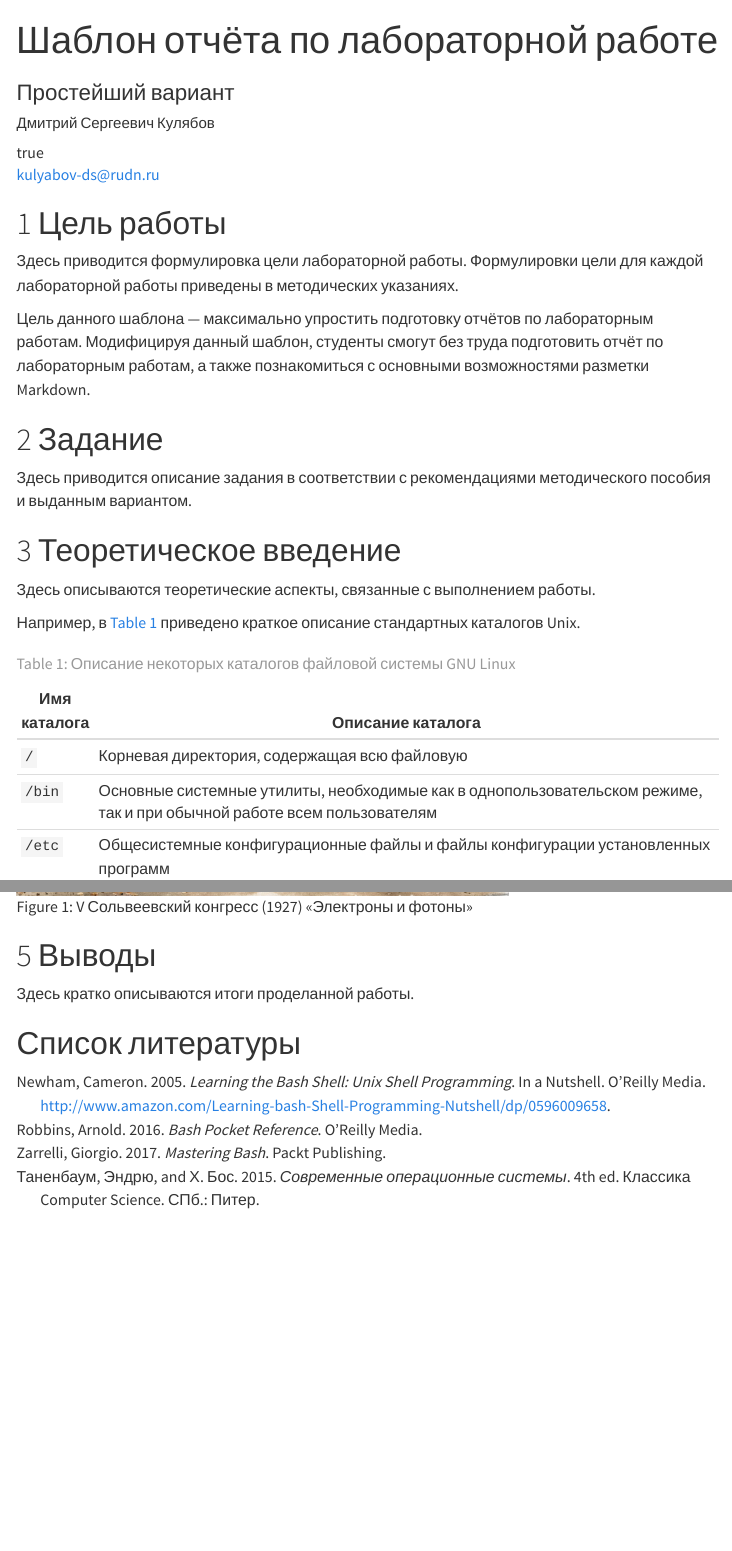
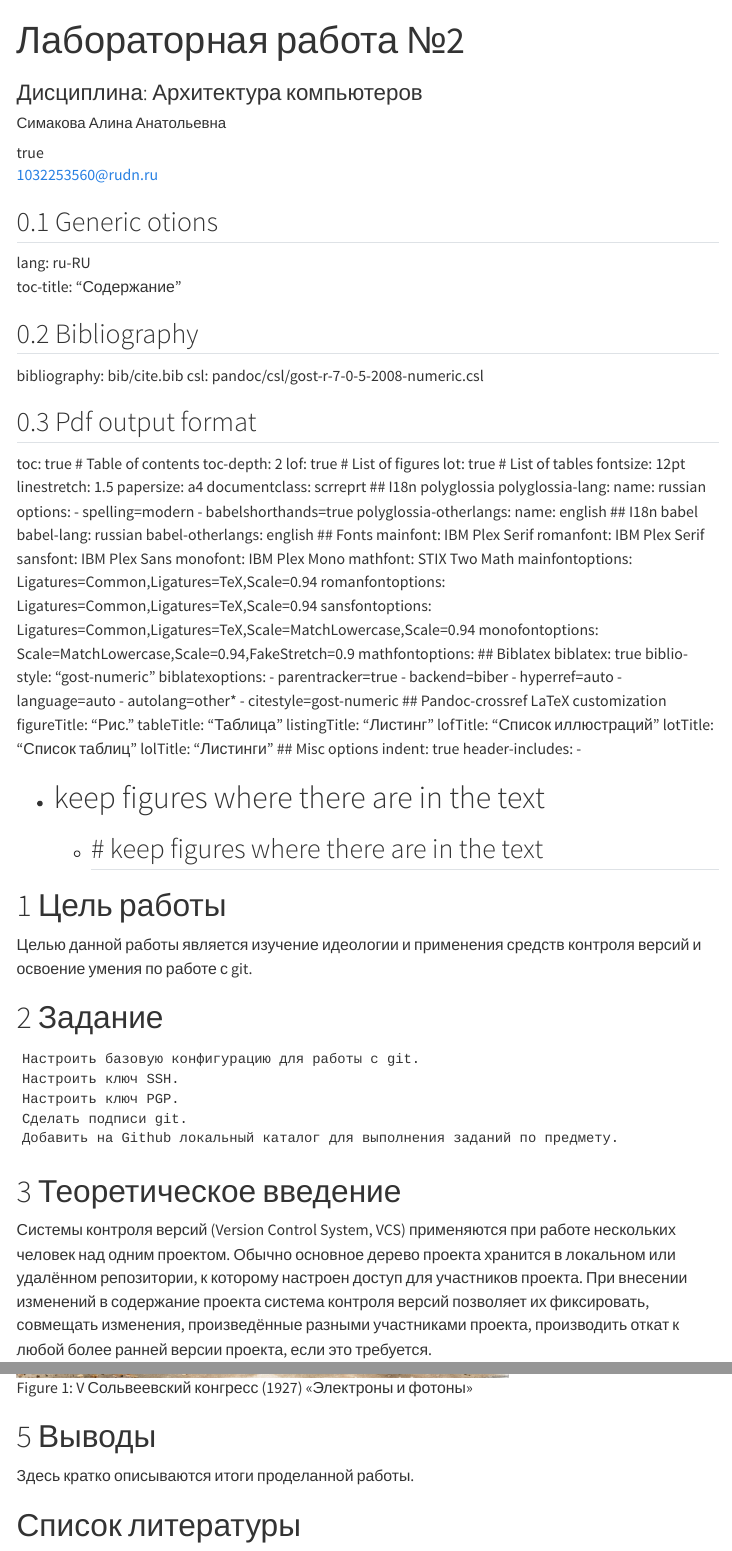
Before and after one commit to alya-sim07-gif/study_2025-2026_os-intro, a Quarto document (labs/lab02/report/os-intro-lab02-report.qmd): the page in a window 1100 px wide, from its top, and a second part further down, joined at a grey line. Rendered offline with R 4.5, knitr and Pandoc in place of Quarto, with nearby package versions; menus at the side of the page are left out.

Commit message:
Update os-intro-lab02-report.qmd

```diff
--- a/labs/lab02/report/os-intro-lab02-report.qmd
+++ b/labs/lab02/report/os-intro-lab02-report.qmd
@@ -1,10 +1,10 @@
 ---
 ## Author
 author:
-  name: Дмитрий Сергеевич Кулябов
+  name: Симакова Алина Анатольевна
   degrees: DSc
   orcid: 0000-0002-0877-7063
-  email: kulyabov-ds@rudn.ru
+  email: 1032253560@rudn.ru
   affiliation:
     - name: Российский университет дружбы народов
       country: Российская Федерация
@@ -13,31 +13,90 @@ author:
       address: ул. Миклухо-Маклая, д. 6
 
 ## Title
-title: "Шаблон отчёта по лабораторной работе"
-subtitle: "Простейший вариант"
+title: "Лабораторная работа №2"
+subtitle: "Дисциплина: Архитектура компьютеров"
 license: "CC BY"
+---
+
+## Generic otions
+lang: ru-RU\
+toc-title: "Содержание"
+
+## Bibliography
+bibliography: bib/cite.bib
+csl: pandoc/csl/gost-r-7-0-5-2008-numeric.csl
+
+## Pdf output format
+toc: true # Table of contents
+toc-depth: 2
+lof: true # List of figures
+lot: true # List of tables
+fontsize: 12pt
+linestretch: 1.5
+papersize: a4
+documentclass: scrreprt
+## I18n polyglossia
+polyglossia-lang:
+  name: russian
+  options:
+	- spelling=modern
+	- babelshorthands=true
+polyglossia-otherlangs:
+  name: english
+## I18n babel
+babel-lang: russian
+babel-otherlangs: english
+## Fonts
+mainfont: IBM Plex Serif
+romanfont: IBM Plex Serif
+sansfont: IBM Plex Sans
+monofont: IBM Plex Mono
+mathfont: STIX Two Math
+mainfontoptions: Ligatures=Common,Ligatures=TeX,Scale=0.94
+romanfontoptions: Ligatures=Common,Ligatures=TeX,Scale=0.94
+sansfontoptions: Ligatures=Common,Ligatures=TeX,Scale=MatchLowercase,Scale=0.94
+monofontoptions: Scale=MatchLowercase,Scale=0.94,FakeStretch=0.9
+mathfontoptions:
+## Biblatex
+biblatex: true
+biblio-style: "gost-numeric"
+biblatexoptions:
+  - parentracker=true
+  - backend=biber
+  - hyperref=auto
+  - language=auto
+  - autolang=other*
+  - citestyle=gost-numeric
+## Pandoc-crossref LaTeX customization
+figureTitle: "Рис."
+tableTitle: "Таблица"
+listingTitle: "Листинг"
+lofTitle: "Список иллюстраций"
+lotTitle: "Список таблиц"
+lolTitle: "Листинги"
+## Misc options
+indent: true
+header-includes:
+  - \usepackage{indentfirst}
+  - \usepackage{float} # keep figures where there are in the text
+  - \floatplacement{figure}{H} # keep figures where there are in the text
 ---
 
 # Цель работы
 
-Здесь приводится формулировка цели лабораторной работы.
-Формулировки цели для каждой лабораторной работы приведены в методических указаниях.
-
-Цель данного шаблона --- максимально упростить подготовку отчётов по лабораторным работам.
-Модифицируя данный шаблон, студенты смогут без труда подготовить отчёт по лабораторным работам, а также познакомиться с основными возможностями разметки Markdown.
+Целью данной работы является изучение идеологии и применения средств контроля версий и освоение умения по работе с git.
 
 # Задание
 
-Здесь приводится описание задания в соответствии с рекомендациями методического пособия и выданным вариантом.
+
+    Настроить базовую конфигурацию для работы с git.
+    Настроить ключ SSH.
+    Настроить ключ PGP.
+    Сделать подписи git.
+    Добавить на Github локальный каталог для выполнения заданий по предмету.
+
 
 # Теоретическое введение
 
-Здесь описываются теоретические аспекты, связанные с выполнением работы.
+Системы контроля версий (Version Control System, VCS) применяются при работе нескольких человек над одним проектом. Обычно основное дерево проекта хранится в локальном или удалённом репозитории, к которому настроен доступ для участников проекта. При внесении изменений в содержание проекта система контроля версий позволяет их фиксировать, совмещать изменения, произведённые разными участниками проекта, производить откат к любой более ранней версии проекта, если это требуется.
 
-Например, в [табл. @tbl-std-dir] приведено краткое описание стандартных каталогов Unix.
-
-| Имя каталога | Описание каталога                                                                                                          |
-|--------------|----------------------------------------------------------------------------------------------------------------------------|
-| `/`          | Корневая директория, содержащая всю файловую                                                                               |
-| `/bin `      | Основные системные утилиты, необходимые как в однопользовательском режиме, так и при обычной работе всем пользователям     |
-| `/etc`       | Общесистемные конфигурационные файлы и файлы конфигурации установленных программ                                           |
```
Also changed, not shown: labs/lab02/report/os-intro-lab02-report.qmd (12 more changed lines).
